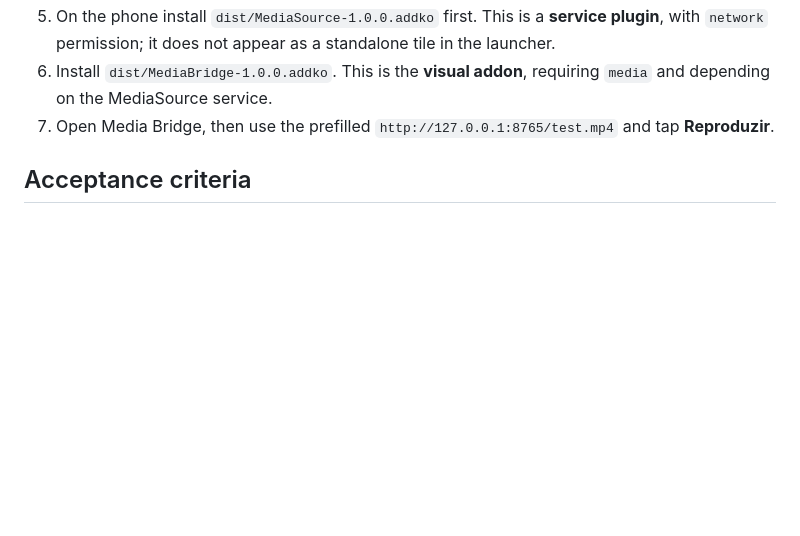
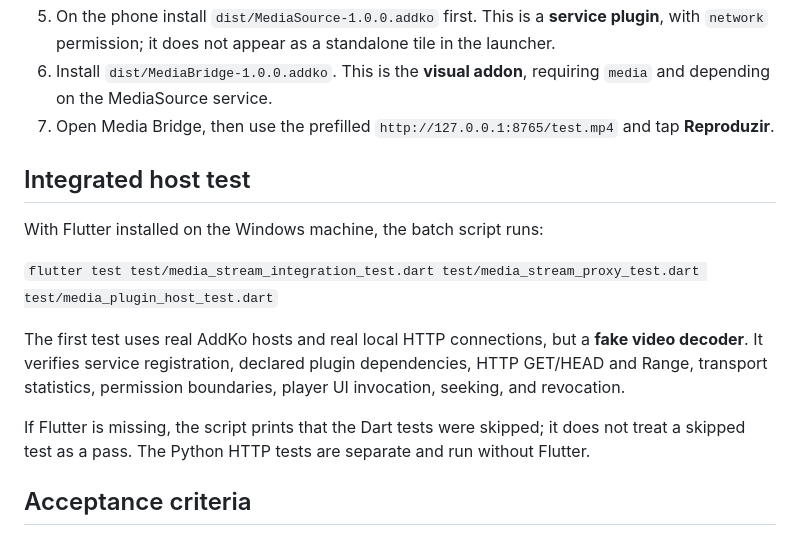
Before and after one commit to SrTristeSad/AddKo, a Markdown page: docs/ANDROID_STREAM_SMOKE.md, the part around the change. Drawn GitHub-style; blank space fills up the shorter version.

Commit message:
Run cross-component host integration tests in Android smoke preflight

```diff
--- a/docs/ANDROID_STREAM_SMOKE.md
+++ b/docs/ANDROID_STREAM_SMOKE.md
@@ -30,6 +30,21 @@ player. It does not depend on Elementum, torrent peers, or public sample sites.
    requiring `media` and depending on the MediaSource service.
 7. Open Media Bridge, then use the prefilled
    `http://127.0.0.1:8765/test.mp4` and tap **Reproduzir**.
+
+## Integrated host test
+
+With Flutter installed on the Windows machine, the batch script runs:
+
+`flutter test test/media_stream_integration_test.dart test/media_stream_proxy_test.dart test/media_plugin_host_test.dart`
+
+The first test uses real AddKo hosts and real local HTTP connections, but a
+**fake video decoder**. It verifies service registration, declared plugin
+dependencies, HTTP GET/HEAD and Range, transport statistics, permission
+boundaries, player UI invocation, seeking, and revocation.
+
+If Flutter is missing, the script prints that the Dart tests were skipped;
+it does not treat a skipped test as a pass. The Python HTTP tests are
+separate and run without Flutter.
 
 ## Acceptance criteria
 
```
